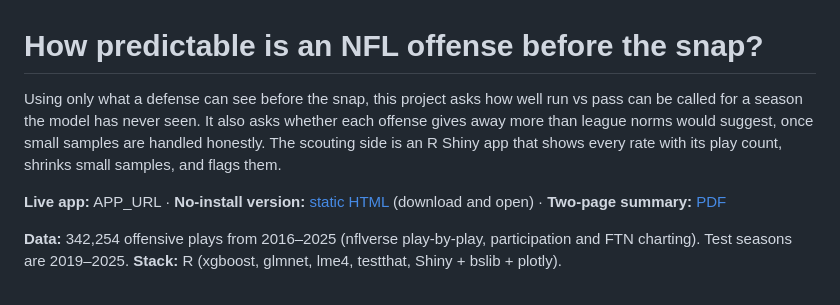
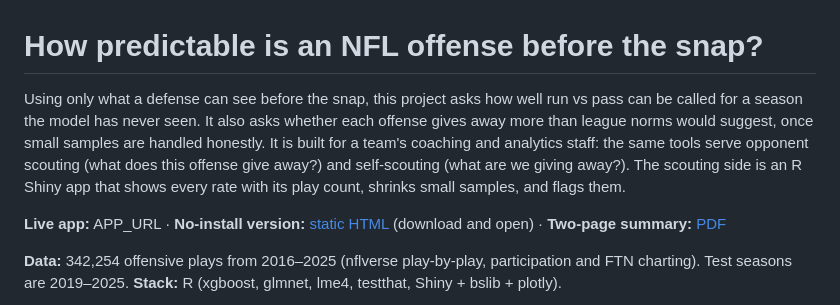
Before and after one commit to Andresperez397/nfl-presnap-predictability, a Markdown page: README.md, the part around the change. Drawn GitHub-style.

Commit message:
README: state the intended audience (team staff)

```diff
--- a/README.md
+++ b/README.md
@@ -1,6 +1,6 @@
 # How predictable is an NFL offense before the snap?
 
-Using only what a defense can see before the snap, this project asks how well run vs pass can be called for a season the model has never seen. It also asks whether each offense gives away more than league norms would suggest, once small samples are handled honestly. The scouting side is an R Shiny app that shows every rate with its play count, shrinks small samples, and flags them.
+Using only what a defense can see before the snap, this project asks how well run vs pass can be called for a season the model has never seen. It also asks whether each offense gives away more than league norms would suggest, once small samples are handled honestly. It is built for a team's coaching and analytics staff: the same tools serve opponent scouting (what does this offense give away?) and self-scouting (what are we giving away?). The scouting side is an R Shiny app that shows every rate with its play count, shrinks small samples, and flags them.
 
 **Live app:** APP_URL · **No-install version:** [static HTML](reports/static/nfl-presnap-static.html) (download and open) · **Two-page summary:** [PDF](reports/NFL%20Pre-Snap%20Predictability%20-%20Summary.pdf)
 
```
